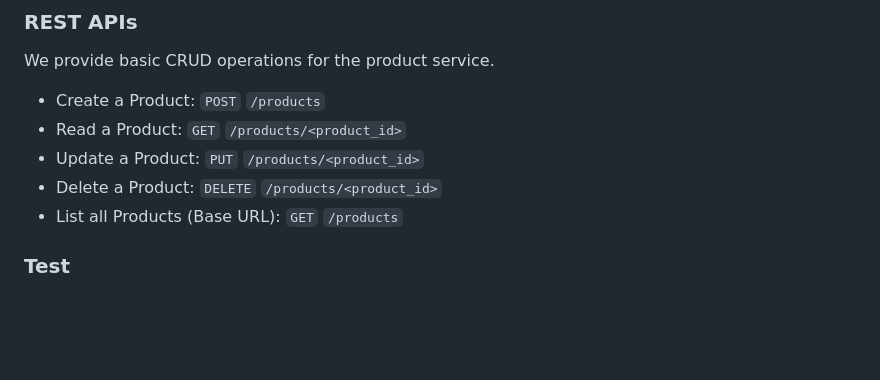
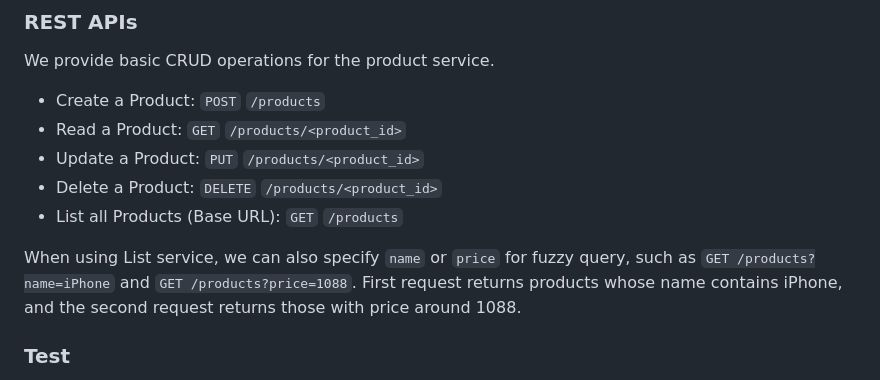
Before and after one commit to CSCI-GA-2820-FA24-001/products, a Markdown page: README.md, the part around the change. GitHub-like rendering; blank space fills up the shorter version.

```diff
--- a/README.md
+++ b/README.md
@@ -36,6 +36,8 @@ We provide basic CRUD operations for the product service.
 - Update a Product: `PUT` `/products/<product_id>`
 - Delete a Product: `DELETE` `/products/<product_id>`
 - List all Products (Base URL): `GET` `/products`
+
+When using List service, we can also specify `name` or `price` for fuzzy query, such as `GET /products?name=iPhone` and `GET /products?price=1088`. First request returns products whose name contains iPhone, and the second request returns those with price around 1088.
 
 ### Test
 
```
